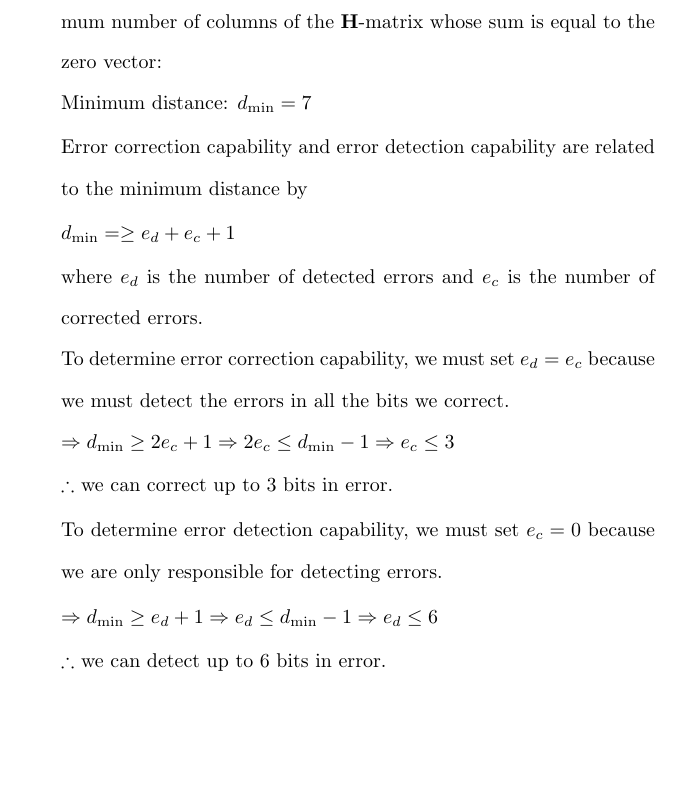
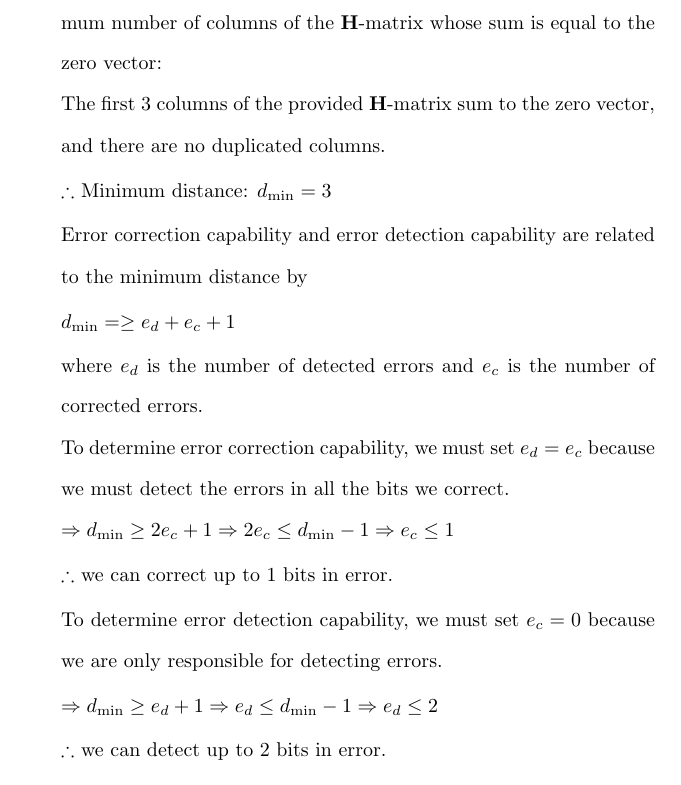
Before and after one commit to osowatzke/ECE_638, a LaTeX document (Final/Final_Sowatzke.tex): part of page 4 of 10, cut so that both start at the same text, the shorter picture padded with empty space. Compiled offline with pdfLaTeX.

Commit message:
Fixing problem 2a)

```diff
--- a/Final/Final_Sowatzke.tex
+++ b/Final/Final_Sowatzke.tex
@@ -217,7 +222,9 @@
 
 			The minimum distance of a linear block code is defined by the minimum number of columns of the $\mathbf{H}$-matrix whose sum is equal to the zero vector:
 
-			Minimum distance: $d_\text{min} = 7$
+			The first 3 columns of the provided $\mathbf{H}$-matrix sum to the zero vector, and there are no duplicated columns.
+
+			$\therefore$ Minimum distance: $d_\text{min} = 3$
 
 			Error correction capability and error detection capability are related to the minimum distance by
 
@@ -230,18 +237,18 @@
 			To determine error correction capability, we must set $e_d = e_c$ because we must detect the errors in all the bits we correct.
 
 			\begin{equation*}
-				\Rightarrow d_{\text{min}} \geq 2e_c + 1 \Rightarrow 2e_c \leq d_{\text{min}} - 1 \Rightarrow e_c \leq 3
+				\Rightarrow d_{\text{min}} \geq 2e_c + 1 \Rightarrow 2e_c \leq d_{\text{min}} - 1 \Rightarrow e_c \leq 1
 			\end{equation*}
 
-			$\therefore$ we can correct up to 3 bits in error.
+			$\therefore$ we can correct up to 1 bits in error.
 
 			To determine error detection capability, we must set $e_c = 0$ because we are only responsible for detecting errors.
 
 			\begin{equation*}
-				\Rightarrow d_{\text{min}} \geq e_d + 1 \Rightarrow e_d \leq d_{\text{min}} - 1 \Rightarrow e_d \leq 6
+				\Rightarrow d_{\text{min}} \geq e_d + 1 \Rightarrow e_d \leq d_{\text{min}} - 1 \Rightarrow e_d \leq 2
 			\end{equation*}
 
-			$\therefore$ we can detect up to 6 bits in error.
+			$\therefore$ we can detect up to 2 bits in error.
 
 			%\begin{equation*}
 
```
Also changed, not shown: Final/Final_Sowatzke.tex (7 more changed lines).
